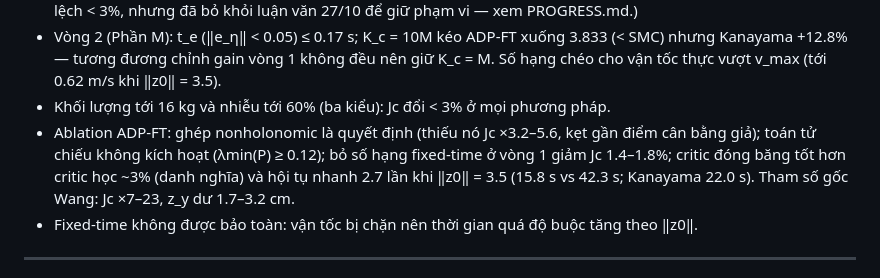
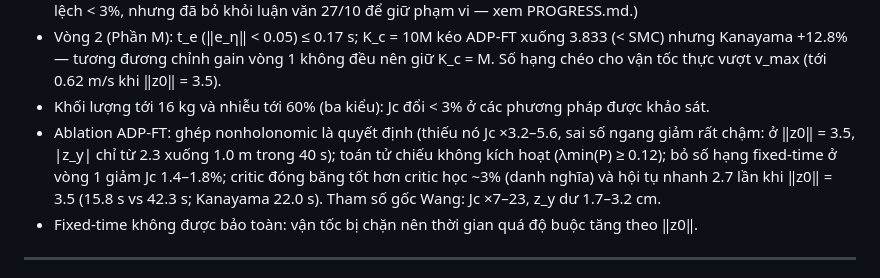
Before and after one commit to trungnguyen278/ADP_Control_for_Wheeled_Mobile_Robot, a Markdown page: README.md, the part around the change. Rendered like a GitHub page.

Commit message:
docs(repo): dong bo README voi ket qua ra soat
Mo ta thieu so hang ghep theo du lieu (|zy| giam rat cham), ket qua nhieu
chi cho cac phuong phap duoc khao sat.

Co-Authored-By: Claude Opus 5.5 <noreply@anthropic.com>

```diff
--- a/README.md
+++ b/README.md
@@ -222,9 +222,9 @@ T = 60 s, nhiễu đồng pha 20%, gain chỉnh đều nhau (MATLAB R2023a, 2026
 - Vòng 2 (Phần M): t_e (‖e_η‖ < 0.05) ≤ 0.17 s; K_c = 10M kéo ADP-FT xuống 3.833 (< SMC) nhưng
   Kanayama +12.8% — tương đương chỉnh gain vòng 1 không đều nên giữ K_c = M. Số hạng chéo cho vận tốc
   thực vượt v_max (tới 0.62 m/s khi ‖z0‖ = 3.5).
-- Khối lượng tới 16 kg và nhiễu tới 60% (ba kiểu): Jc đổi < 3% ở mọi phương pháp.
-- Ablation ADP-FT: ghép nonholonomic là quyết định (thiếu nó Jc ×3.2–5.6, kẹt gần điểm cân bằng
-  giả); toán tử chiếu không kích hoạt (λmin(P) ≥ 0.12); bỏ số hạng fixed-time ở vòng 1 giảm Jc
+- Khối lượng tới 16 kg và nhiễu tới 60% (ba kiểu): Jc đổi < 3% ở các phương pháp được khảo sát.
+- Ablation ADP-FT: ghép nonholonomic là quyết định (thiếu nó Jc ×3.2–5.6, sai số ngang giảm rất
+  chậm: ở ‖z0‖ = 3.5, |z_y| chỉ từ 2.3 xuống 1.0 m trong 40 s); toán tử chiếu không kích hoạt (λmin(P) ≥ 0.12); bỏ số hạng fixed-time ở vòng 1 giảm Jc
   1.4–1.8%; critic đóng băng tốt hơn critic học ~3% (danh nghĩa) và hội tụ nhanh 2.7 lần khi
   ‖z0‖ = 3.5 (15.8 s vs 42.3 s; Kanayama 22.0 s). Tham số gốc Wang: Jc ×7–23, z_y dư 1.7–3.2 cm.
 - Fixed-time không được bảo toàn: vận tốc bị chặn nên thời gian quá độ buộc tăng theo ‖z0‖.
```
